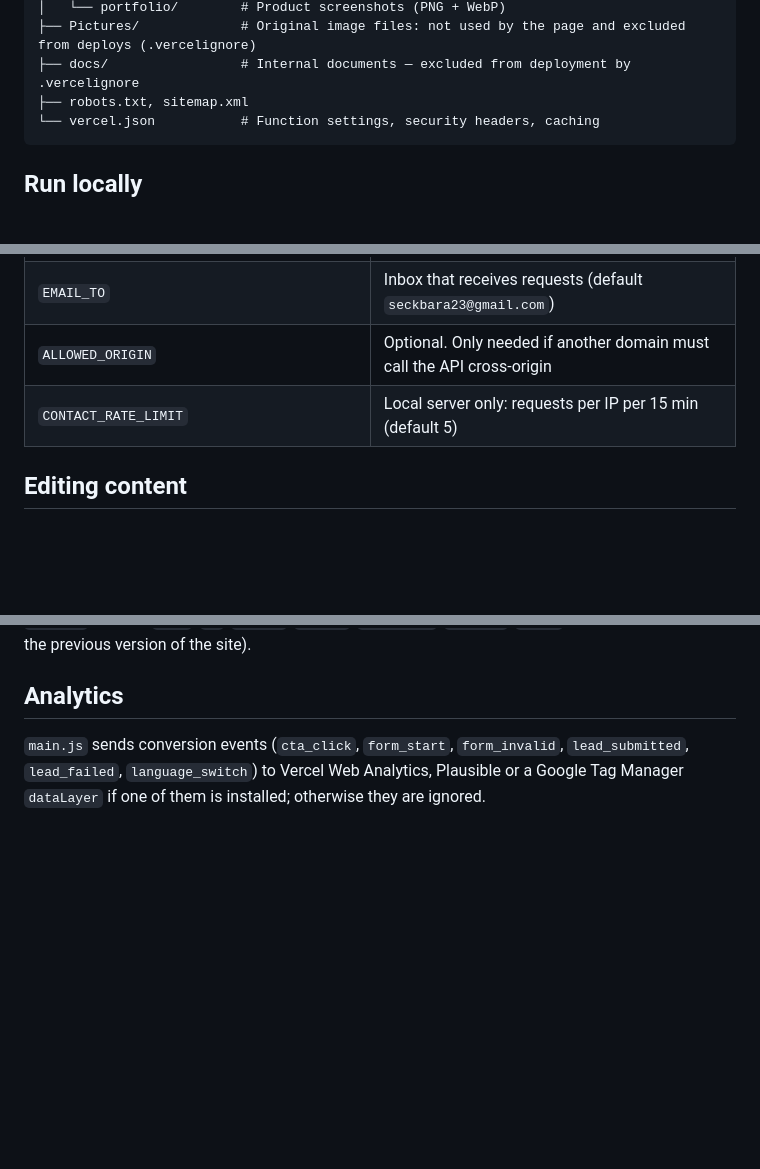
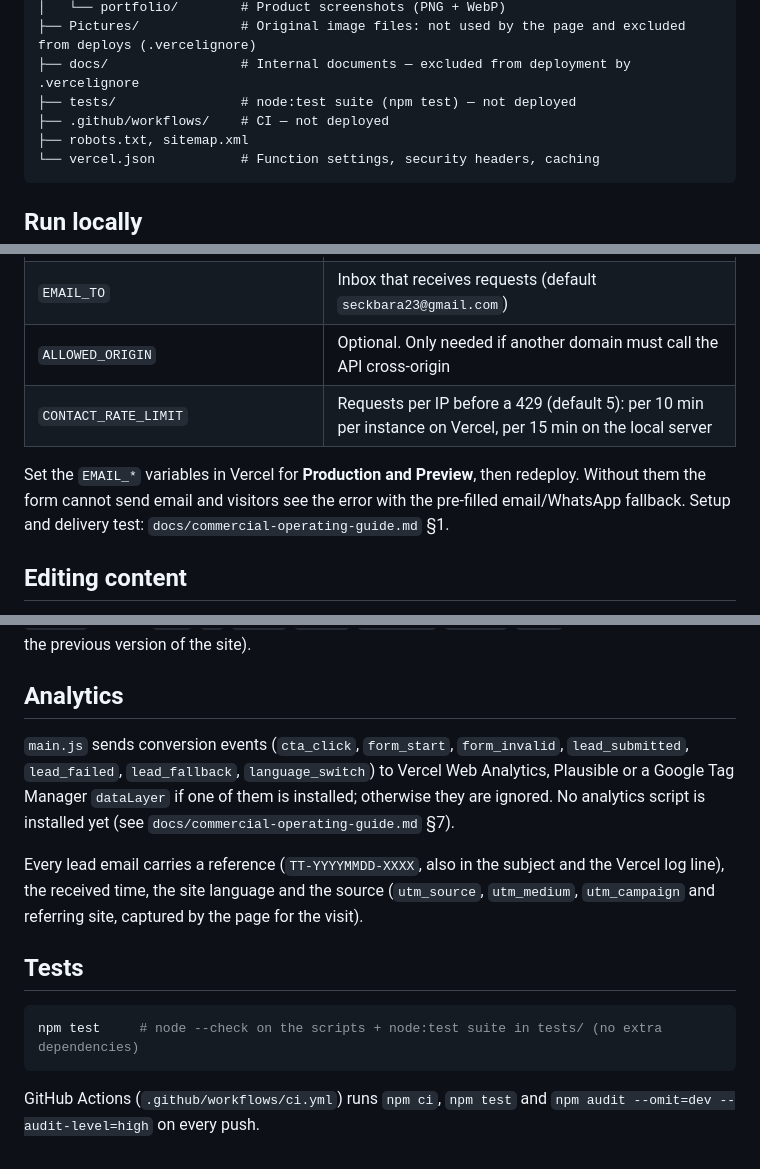
Before and after one commit to seckbara23-cmyk/Teranga-technologies, a Markdown page: README.md, 3 parts joined by grey strips. Rendered like a GitHub page; blank space fills up the shorter version.

````diff
--- a/README.md
+++ b/README.md
@@ -18,6 +18,8 @@ Marketing site for Teranga Technologies (teranga-tech.com): a single bilingual (
 │   └── portfolio/        # Product screenshots (PNG + WebP)
 ├── Pictures/             # Original image files: not used by the page and excluded from deploys (.vercelignore)
 ├── docs/                 # Internal documents — excluded from deployment by .vercelignore
+├── tests/                # node:test suite (npm test) — not deployed
+├── .github/workflows/    # CI — not deployed
 ├── robots.txt, sitemap.xml
 └── vercel.json           # Function settings, security headers, caching
 ```
@@ -37,7 +39,9 @@ npm start                 # http://localhost:3000
 | `EMAIL_HOST`, `EMAIL_PORT`, `EMAIL_SECURE`, `EMAIL_USER`, `EMAIL_PASS` | SMTP account used to send form submissions |
 | `EMAIL_TO` | Inbox that receives requests (default `seckbara23@gmail.com`) |
 | `ALLOWED_ORIGIN` | Optional. Only needed if another domain must call the API cross-origin |
-| `CONTACT_RATE_LIMIT` | Local server only: requests per IP per 15 min (default 5) |
+| `CONTACT_RATE_LIMIT` | Requests per IP before a 429 (default 5): per 10 min per instance on Vercel, per 15 min on the local server |
+
+Set the `EMAIL_*` variables in Vercel for **Production and Preview**, then redeploy. Without them the form cannot send email and visitors see the error with the pre-filled email/WhatsApp fallback. Setup and delivery test: `docs/commercial-operating-guide.md` §1.
 
 ## Editing content
 
@@ -58,4 +62,14 @@ npm start                 # http://localhost:3000
 
 ## Analytics
 
-`main.js` sends conversion events (`cta_click`, `form_start`, `form_invalid`, `lead_submitted`, `lead_failed`, `language_switch`) to Vercel Web Analytics, Plausible or a Google Tag Manager `dataLayer` if one of them is installed; otherwise they are ignored.
+`main.js` sends conversion events (`cta_click`, `form_start`, `form_invalid`, `lead_submitted`, `lead_failed`, `lead_fallback`, `language_switch`) to Vercel Web Analytics, Plausible or a Google Tag Manager `dataLayer` if one of them is installed; otherwise they are ignored. No analytics script is installed yet (see `docs/commercial-operating-guide.md` §7).
+
+Every lead email carries a reference (`TT-YYYYMMDD-XXXX`, also in the subject and the Vercel log line), the received time, the site language and the source (`utm_source`, `utm_medium`, `utm_campaign` and referring site, captured by the page for the visit).
+
+## Tests
+
+```bash
+npm test     # node --check on the scripts + node:test suite in tests/ (no extra dependencies)
+```
+
+GitHub Actions (`.github/workflows/ci.yml`) runs `npm ci`, `npm test` and `npm audit --omit=dev --audit-level=high` on every push.
````
Also changed, not shown: docs/TERANGA-02-release-verification.md (added, +198 -0 lines), docs/commercial-operating-guide.md (added, +190 -0 lines).
